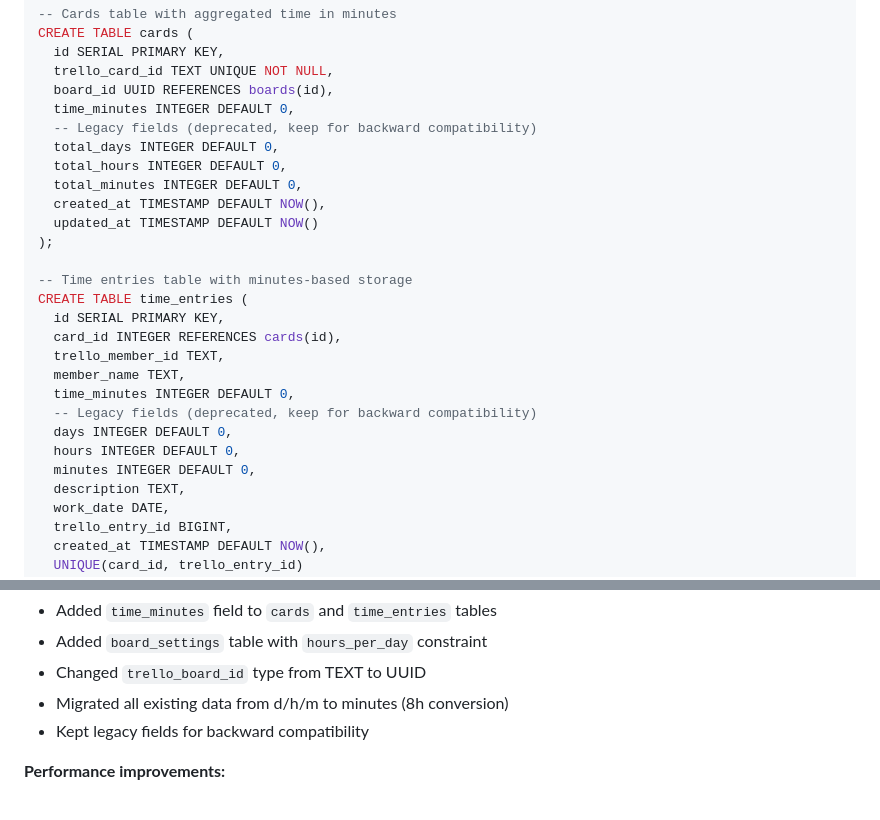
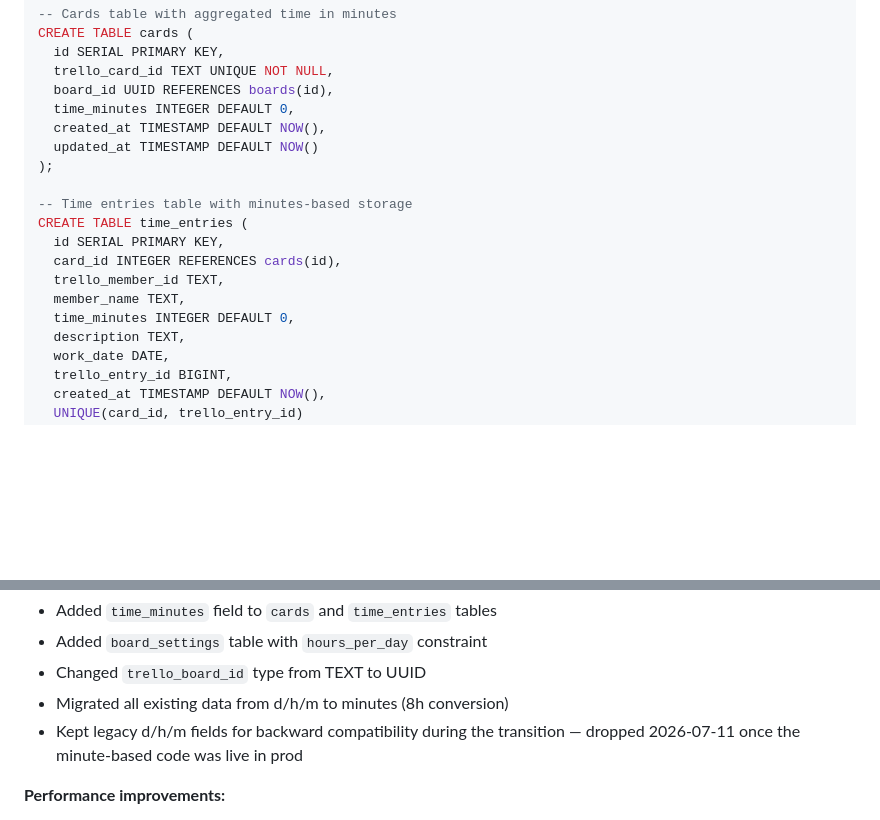
Before and after one commit to Zelyakin/trello-tnm-powerup, a Markdown page: README.md, 2 parts joined by grey strips. Drawn GitHub-style; blank space fills up the shorter version.

Commit message:
drop legacy columns in DB [AI]

```diff
--- a/README.md
+++ b/README.md
@@ -133,10 +133,6 @@ CREATE TABLE cards (
   trello_card_id TEXT UNIQUE NOT NULL,
   board_id UUID REFERENCES boards(id),
   time_minutes INTEGER DEFAULT 0,
-  -- Legacy fields (deprecated, keep for backward compatibility)
-  total_days INTEGER DEFAULT 0,
-  total_hours INTEGER DEFAULT 0,
-  total_minutes INTEGER DEFAULT 0,
   created_at TIMESTAMP DEFAULT NOW(),
   updated_at TIMESTAMP DEFAULT NOW()
 );
@@ -148,10 +144,6 @@ CREATE TABLE time_entries (
   trello_member_id TEXT,
   member_name TEXT,
   time_minutes INTEGER DEFAULT 0,
-  -- Legacy fields (deprecated, keep for backward compatibility)
-  days INTEGER DEFAULT 0,
-  hours INTEGER DEFAULT 0,
-  minutes INTEGER DEFAULT 0,
   description TEXT,
   work_date DATE,
   trello_entry_id BIGINT,
@@ -367,7 +359,7 @@ The `board_id` is only needed when creating a new card record.
 - Added `board_settings` table with `hours_per_day` constraint
 - Changed `trello_board_id` type from TEXT to UUID
 - Migrated all existing data from d/h/m to minutes (8h conversion)
-- Kept legacy fields for backward compatibility
+- Kept legacy d/h/m fields for backward compatibility during the transition — dropped 2026-07-11 once the minute-based code was live in prod
 
 **Performance improvements:**
 - Board stats: 2-3 requests (was N+2 for N cards)
```
Also changed, not shown: CLAUDE.md (+4 -7 lines), TODO.md (+5 -20 lines).
